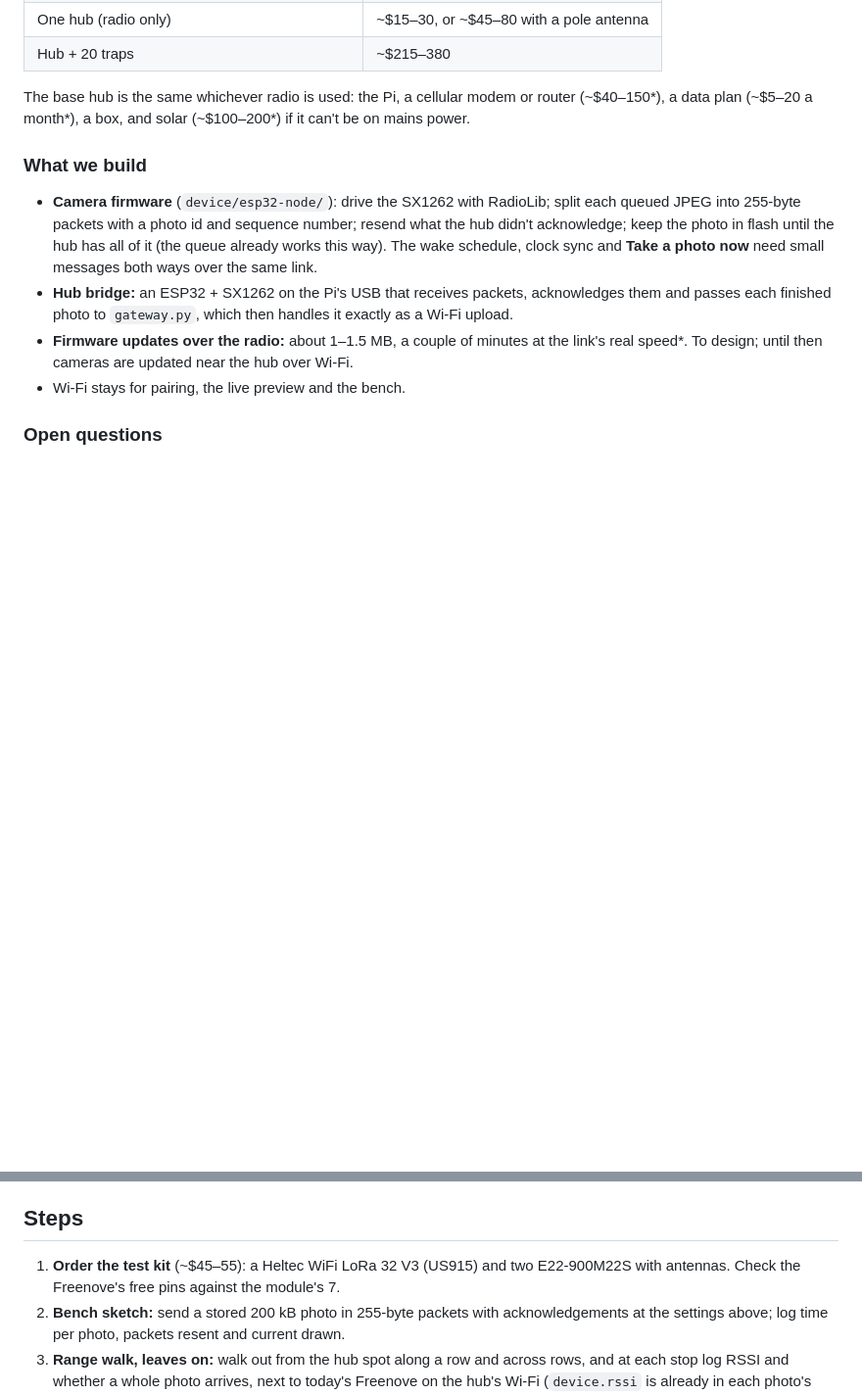
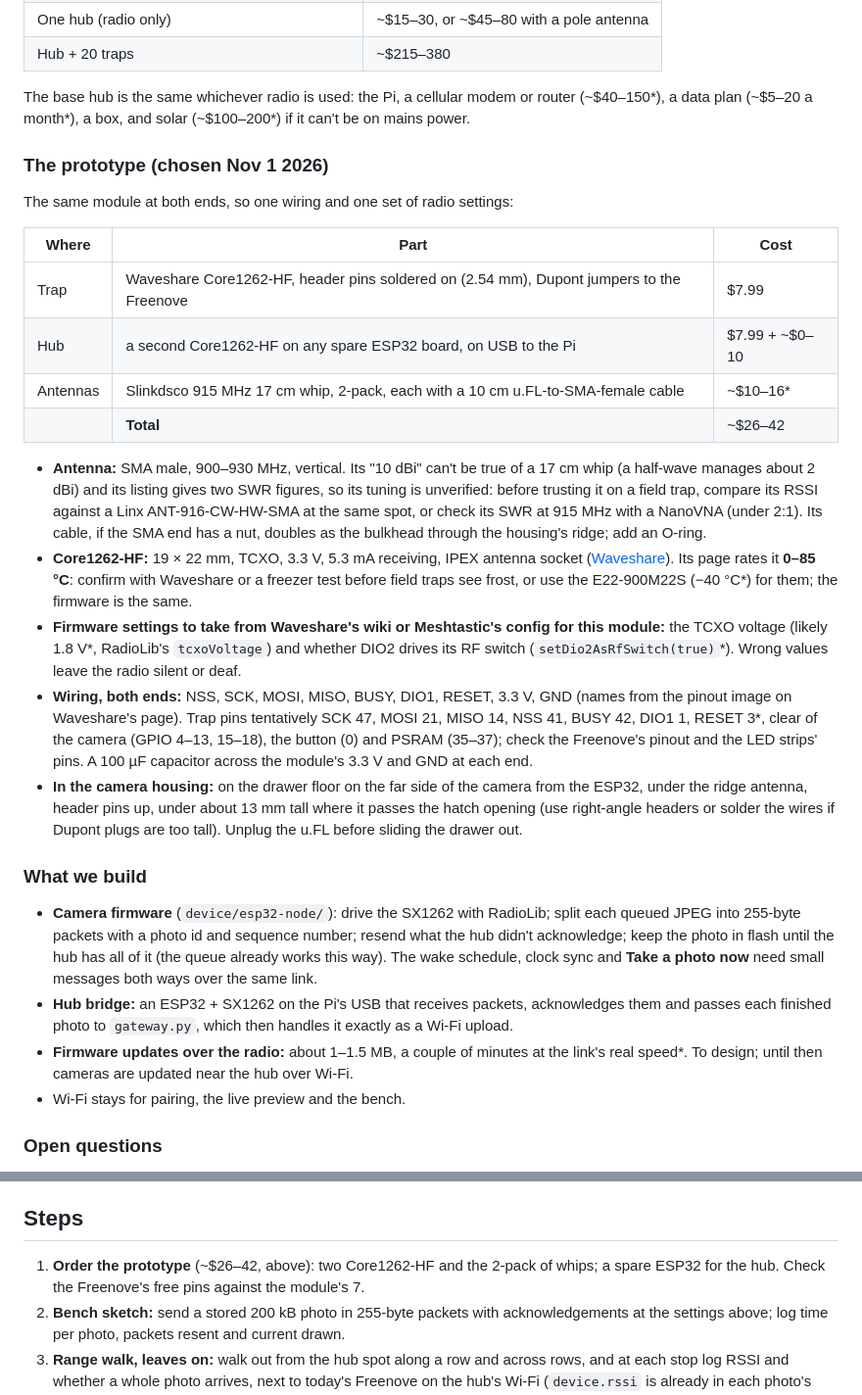
Before and after one commit to ninaa26/applev2, a Markdown page: docs/radio-range.md, 2 parts joined by grey strips. Shown at 98% size. Drawn GitHub-style; blank space fills up the shorter version.

Commit message:
Docs: prototype radio parts: Core1262-HF at both ends, 915 MHz whips
Co-Authored-By: Claude Opus 5.5 <noreply@anthropic.com>

```diff
--- a/docs/radio-range.md
+++ b/docs/radio-range.md
@@ -83,6 +83,38 @@ Buy the **M** Ebyte parts (E22-900**M**22S, **M**30S): they expose the chip over
 
 The base hub is the same whichever radio is used: the Pi, a cellular modem or router (~$40–150\*), a data
 plan (~$5–20 a month\*), a box, and solar (~$100–200\*) if it can't be on mains power.
+
+### The prototype (chosen Nov 1 2026)
+
+The same module at both ends, so one wiring and one set of radio settings:
+
+| Where | Part | Cost |
+|---|---|---|
+| Trap | Waveshare Core1262-HF, header pins soldered on (2.54 mm), Dupont jumpers to the Freenove | $7.99 |
+| Hub | a second Core1262-HF on any spare ESP32 board, on USB to the Pi | $7.99 + ~$0–10 |
+| Antennas | Slinkdsco 915 MHz 17 cm whip, 2-pack, each with a 10 cm u.FL-to-SMA-female cable | ~$10–16\* |
+| | **Total** | ~$26–42 |
+
+- **Antenna:** SMA male, 900–930 MHz, vertical. Its "10 dBi" can't be true of a 17 cm whip (a half-wave
+  manages about 2 dBi) and its listing gives two SWR figures, so its tuning is unverified: before
+  trusting it on a field trap, compare its RSSI against a Linx ANT-916-CW-HW-SMA at the same spot, or
+  check its SWR at 915 MHz with a NanoVNA (under 2:1). Its cable, if the SMA end has a nut, doubles as
+  the bulkhead through the housing's ridge; add an O-ring.
+- **Core1262-HF:** 19 × 22 mm, TCXO, 3.3 V, 5.3 mA receiving, IPEX antenna socket
+  ([Waveshare](https://www.waveshare.com/core1262-868m.htm?sku=20855)). Its page rates it **0–85 °C**:
+  confirm with Waveshare or a freezer test before field traps see frost, or use the E22-900M22S
+  (−40 °C\*) for them; the firmware is the same.
+- **Firmware settings to take from Waveshare's wiki or Meshtastic's config for this module:** the TCXO
+  voltage (likely 1.8 V\*, RadioLib's `tcxoVoltage`) and whether DIO2 drives its RF switch
+  (`setDio2AsRfSwitch(true)`\*). Wrong values leave the radio silent or deaf.
+- **Wiring, both ends:** NSS, SCK, MOSI, MISO, BUSY, DIO1, RESET, 3.3 V, GND (names from the pinout image
+  on Waveshare's page). Trap pins tentatively SCK 47, MOSI 21, MISO 14, NSS 41, BUSY 42, DIO1 1, RESET 3\*,
+  clear of the camera (GPIO 4–13, 15–18), the button (0) and PSRAM (35–37); check the Freenove's pinout
+  and the LED strips' pins. A 100 µF capacitor across the module's 3.3 V and GND at each end.
+- **In the camera housing:** on the drawer floor on the far side of the camera from the ESP32, under the
+  ridge antenna, header pins up, under about 13 mm tall where it passes the hatch opening (use
+  right-angle headers or solder the wires if Dupont plugs are too tall). Unplug the u.FL before sliding
+  the drawer out.
 
 ### What we build
 
@@ -185,8 +217,8 @@ network with repeater antennas in the orchard ([Good Fruit Grower](https://goodf
 
 ## Steps
 
-1. **Order the test kit** (~$45–55): a Heltec WiFi LoRa 32 V3 (US915) and two E22-900M22S with antennas.
-   Check the Freenove's free pins against the module's 7.
+1. **Order the prototype** (~$26–42, above): two Core1262-HF and the 2-pack of whips; a spare ESP32
+   for the hub. Check the Freenove's free pins against the module's 7.
 2. **Bench sketch:** send a stored 200 kB photo in 255-byte packets with acknowledgements at the
    settings above; log time per photo, packets resent and current drawn.
 3. **Range walk, leaves on:** walk out from the hub spot along a row and across rows, and at each stop
```
Also changed, not shown: hardware/CAMERAS.md (+3 -3 lines).
